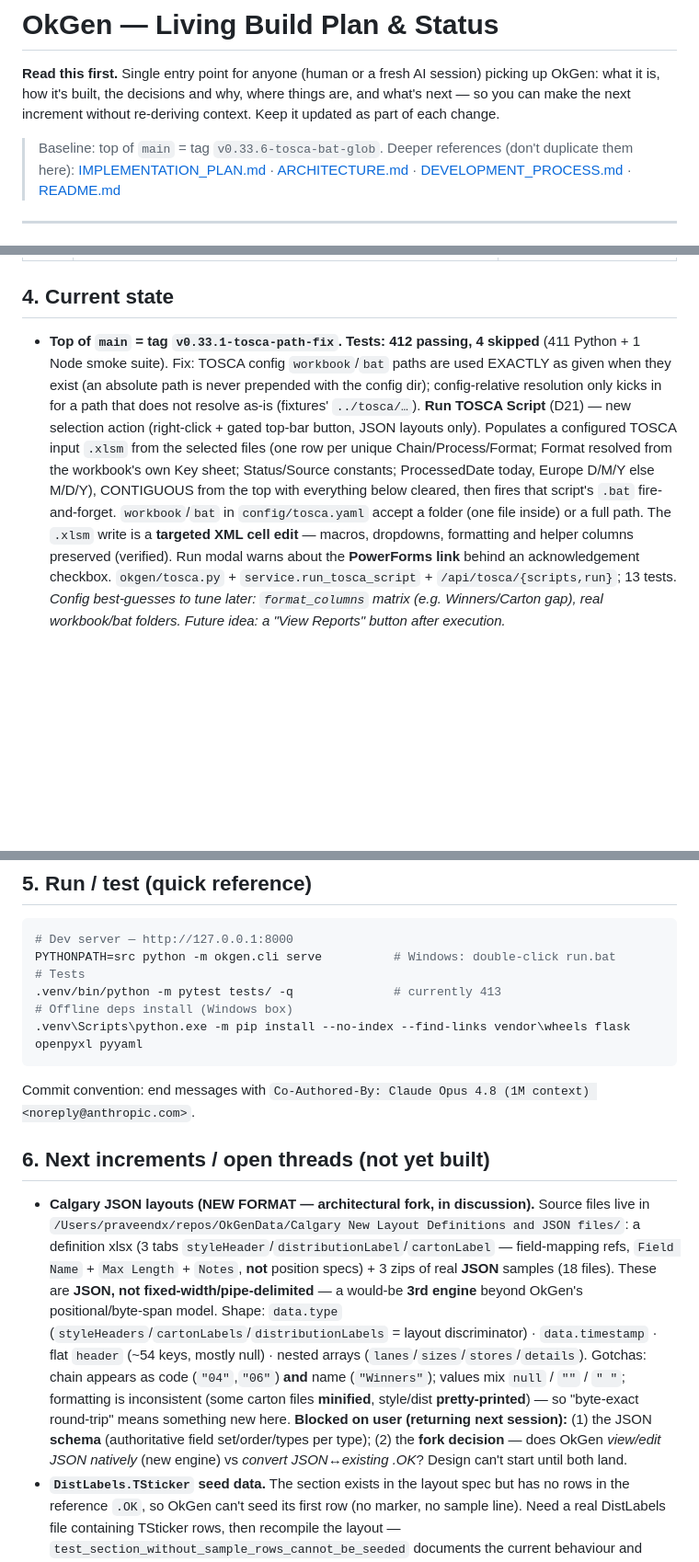
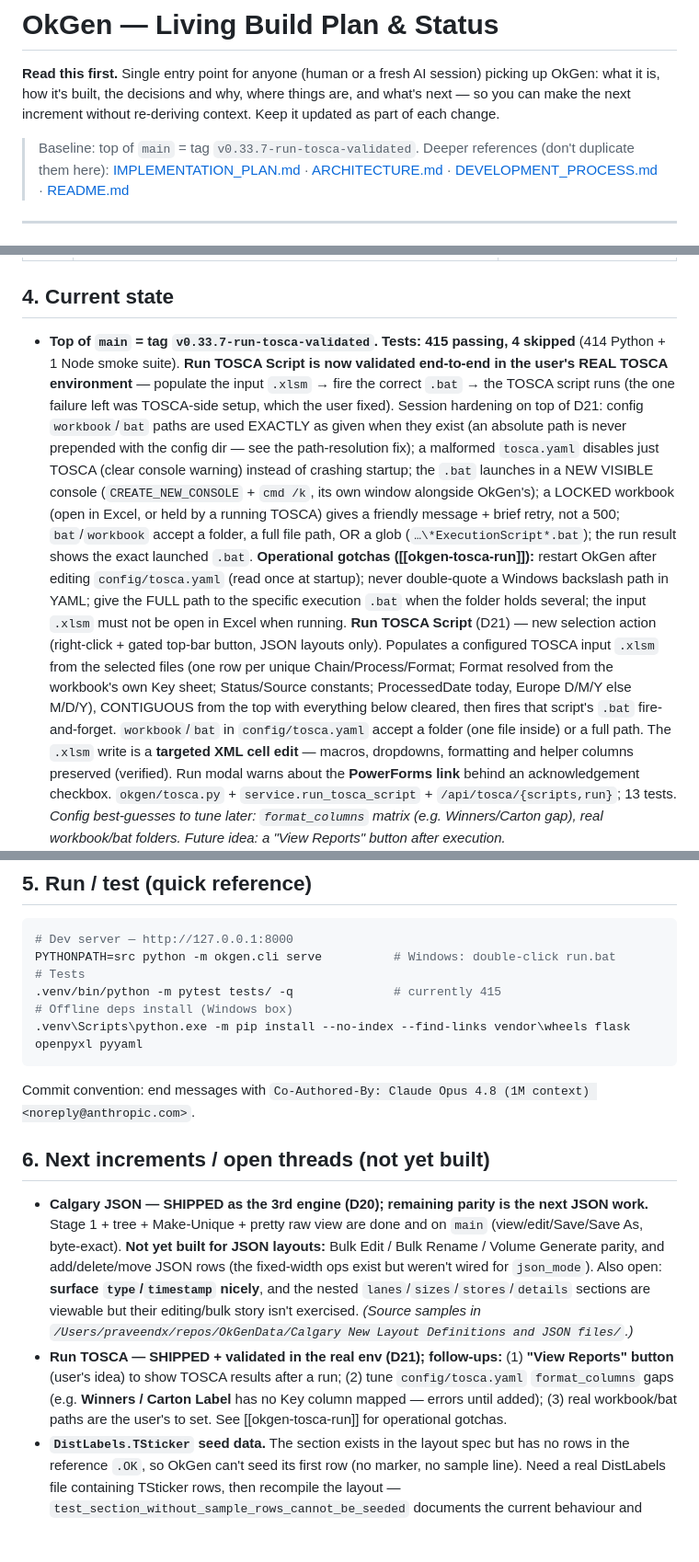
Before and after one commit to VimalaKMVN/OkGen, a Markdown page: PLAN.md, 3 parts joined by grey strips. Shown at 92% size. Drawn GitHub-style; blank space fills up the shorter version.

Commit message:
Close shop: sync PLAN §4/§6 — Run TOSCA validated in real env; 415 passing
Session shipped: significant-space preservation, bulk/single add-row fix,
Calgary JSON 3rd engine, and Run TOSCA Script (populate .xlsm + fire .bat) now
validated end-to-end in the user's real TOSCA environment. PLAN §4 reflects the
final state + the session's TOSCA hardening; §6 open threads refreshed (JSON
bulk/rename/generate parity + add/delete rows; TOSCA View Reports + format_columns
gaps). Memory reconciled outside the repo.

Co-Authored-By: Claude Opus 4.8 (1M context) <noreply@anthropic.com>

````diff
--- a/PLAN.md
+++ b/PLAN.md
@@ -5,7 +5,7 @@ picking up OkGen: what it is, how it's built, the decisions and why, where thing
 are, and what's next — so you can make the next increment without re-deriving
 context. Keep it updated as part of each change.
 
-> Baseline: top of `main` = tag `v0.33.6-tosca-bat-glob`.
+> Baseline: top of `main` = tag `v0.33.7-run-tosca-validated`.
 > Deeper references (don't duplicate them here):
 > [IMPLEMENTATION_PLAN.md](IMPLEMENTATION_PLAN.md) · [ARCHITECTURE.md](ARCHITECTURE.md) ·
 > [DEVELOPMENT_PROCESS.md](DEVELOPMENT_PROCESS.md) · [README.md](README.md)
@@ -85,7 +85,7 @@ later with no core rewrite. (Note: a stale docstring in `service.py` still says
 | D9 | **Config-driven editor-field behavior** — four new YAML-driven layers over the section editor, all resolved server-side and emitted per field: **hide** structural fields (`field_display.yaml`), **read-only** fields shown as a static label (`field_display.yaml`), **derived** computed fields not in the raw file with an `eq`/`neq`/`in`/`nin` rule DSL that the client re-evaluates live (`derived_fields.yaml`), and **chain-edit isolation** blocking cross-region chain changes (`isolated_chain_groups` in `chains.yaml`, enforced in the dropdown **and** on save). | Keep per-layout/vendor UI rules out of code so ops can adjust labels/rules/locks without a release; the same config feeds editor, rename tokens, and save validation for one source of truth |
 
 ## 4. Current state
-- **Top of `main` = tag `v0.33.1-tosca-path-fix`.** **Tests: 412 passing, 4 skipped** (411 Python + 1 Node smoke suite). Fix: TOSCA config `workbook`/`bat` paths are used EXACTLY as given when they exist (an absolute path is never prepended with the config dir); config-relative resolution only kicks in for a path that does not resolve as-is (fixtures' `../tosca/…`).
+- **Top of `main` = tag `v0.33.7-run-tosca-validated`.** **Tests: 415 passing, 4 skipped** (414 Python + 1 Node smoke suite). **Run TOSCA Script is now validated end-to-end in the user's REAL TOSCA environment** — populate the input `.xlsm` → fire the correct `.bat` → the TOSCA script runs (the one failure left was TOSCA-side setup, which the user fixed). Session hardening on top of D21: config `workbook`/`bat` paths are used EXACTLY as given when they exist (an absolute path is never prepended with the config dir — see the path-resolution fix); a malformed `tosca.yaml` disables just TOSCA (clear console warning) instead of crashing startup; the `.bat` launches in a NEW VISIBLE console (`CREATE_NEW_CONSOLE` + `cmd /k`, its own window alongside OkGen's); a LOCKED workbook (open in Excel, or held by a running TOSCA) gives a friendly message + brief retry, not a 500; `bat`/`workbook` accept a folder, a full file path, OR a glob (`…\*ExecutionScript*.bat`); the run result shows the exact launched `.bat`. **Operational gotchas ([[okgen-tosca-run]]):** restart OkGen after editing `config/tosca.yaml` (read once at startup); never double-quote a Windows backslash path in YAML; give the FULL path to the specific execution `.bat` when the folder holds several; the input `.xlsm` must not be open in Excel when running.
   **Run TOSCA Script** (D21) — new selection action (right-click + gated top-bar button, JSON layouts only). Populates a configured TOSCA input `.xlsm` from the selected files (one row per unique Chain/Process/Format; Format resolved from the workbook's own Key sheet; Status/Source constants; ProcessedDate today, Europe D/M/Y else M/D/Y), CONTIGUOUS from the top with everything below cleared, then fires that script's `.bat` fire-and-forget. `workbook`/`bat` in `config/tosca.yaml` accept a folder (one file inside) or a full path. The `.xlsm` write is a **targeted XML cell edit** — macros, dropdowns, formatting and helper columns preserved (verified). Run modal warns about the **PowerForms link** behind an acknowledgement checkbox. `okgen/tosca.py` + `service.run_tosca_script` + `/api/tosca/{scripts,run}`; 13 tests. *Config best-guesses to tune later: `format_columns` matrix (e.g. Winners/Carton gap), real workbook/bat folders. Future idea: a "View Reports" button after execution.*
 - **Prior top of `main` = tag `v0.32.0-calgary-json-engine`** (398 passing).
   **Calgary JSON layouts — a 3rd native engine** (D20), Stage 1 + tree + Make-Unique + pretty raw view. Three new layouts **CalgaryStyleHeader / CalgaryCartonLabel / CalgaryDistLabel** (JSON, not fixed-width/delimited) now open, render, edit, Save/Save As, and Make-Unique — reusing the existing service/editor/raw pipeline via a key-path record model. New `src/okgen/jsonengine.py` (scan-spans + byte-exact splice-on-save), 3 `Calgary*.layout.json` specs (fields + max-lengths + Header/nested-array/details section split, derived from the vendor samples + Excel), and `detect.py` `data.type` detection. Wiring stayed small: `models.py` (json_mode/json_path/json_kind/readonly), `compiler.py`+`registry.py` (load specs), `okfile.py` (parse + `to_bytes` branch), `service.py` (readonly, UTF-8 pretty raw view, skip header stability check, tree lists `.json` with a badge, Make-Unique reads/writes JSON keys), `config.py` (chain **name** alias), `keys.yaml` (Calgary keys). **Byte-exact round-trip verified on all real samples** (pretty AND minified); single-field edit is surgical; Make-Unique re-keys duplicates (ASN ID keeps its `V…A` literal parts; pickListId renumbers). 37 dedicated JSON tests. **Not yet: bulk / rename / volume-generate parity, add/delete JSON rows, Send-to-NiceLabel loader hand-off.**
@@ -184,14 +184,15 @@ later with no core rewrite. (Note: a stale docstring in `service.py` still says
 # Dev server — http://127.0.0.1:8000
 PYTHONPATH=src python -m okgen.cli serve          # Windows: double-click run.bat
 # Tests
-.venv/bin/python -m pytest tests/ -q              # currently 413
+.venv/bin/python -m pytest tests/ -q              # currently 415
 # Offline deps install (Windows box)
 .venv\Scripts\python.exe -m pip install --no-index --find-links vendor\wheels flask openpyxl pyyaml
 ```
 Commit convention: end messages with `Co-Authored-By: Claude Opus 4.8 (1M context) <noreply@anthropic.com>`.
 
 ## 6. Next increments / open threads (not yet built)
-- **Calgary JSON layouts (NEW FORMAT — architectural fork, in discussion).** Source files live in `/Users/praveendx/repos/OkGenData/Calgary New Layout Definitions and JSON files/`: a definition xlsx (3 tabs `styleHeader`/`distributionLabel`/`cartonLabel` — field-mapping refs, `Field Name` + `Max Length` + `Notes`, **not** position specs) + 3 zips of real **JSON** samples (18 files). These are **JSON, not fixed-width/pipe-delimited** — a would-be **3rd engine** beyond OkGen's positional/byte-span model. Shape: `data.type` (`styleHeaders`/`cartonLabels`/`distributionLabels` = layout discriminator) · `data.timestamp` · flat `header` (~54 keys, mostly null) · nested arrays (`lanes`/`sizes`/`stores`/`details`). Gotchas: chain appears as code (`"04"`,`"06"`) **and** name (`"Winners"`); values mix `null` / `""` / `" "`; formatting is inconsistent (some carton files **minified**, style/dist **pretty-printed**) — so "byte-exact round-trip" means something new here. **Blocked on user (returning next session):** (1) the JSON **schema** (authoritative field set/order/types per type); (2) the **fork decision** — does OkGen *view/edit JSON natively* (new engine) vs *convert JSON↔existing .OK*? Design can't start until both land.
+- **Calgary JSON — SHIPPED as the 3rd engine (D20); remaining parity is the next JSON work.** Stage 1 + tree + Make-Unique + pretty raw view are done and on `main` (view/edit/Save/Save As, byte-exact). **Not yet built for JSON layouts:** Bulk Edit / Bulk Rename / Volume Generate parity, and add/delete/move JSON rows (the fixed-width ops exist but weren't wired for `json_mode`). Also open: **surface `type`/`timestamp` nicely**, and the nested `lanes`/`sizes`/`stores`/`details` sections are viewable but their editing/bulk story isn't exercised. *(Source samples in `/Users/praveendx/repos/OkGenData/Calgary New Layout Definitions and JSON files/`.)*
+- **Run TOSCA — SHIPPED + validated in the real env (D21); follow-ups:** (1) **"View Reports" button** (user's idea) to show TOSCA results after a run; (2) tune `config/tosca.yaml` `format_columns` gaps (e.g. **Winners / Carton Label** has no Key column mapped — errors until added); (3) real workbook/bat paths are the user's to set. See [[okgen-tosca-run]] for operational gotchas.
 - **`DistLabels.TSticker` seed data.** The section exists in the layout spec but has no rows in the reference `.OK`, so OkGen can't seed its first row (no marker, no sample line). Need a real DistLabels file containing TSticker rows, then recompile the layout — `test_section_without_sample_rows_cannot_be_seeded` documents the current behaviour and should flip to a reseed test once the data exists.
 - **Production deployment** on the DC/RDP boxes beyond `run.bat` (always-available auto-start) — approach not yet decided. *Pain that reinforces this:* when the app is left running under one RDP user's session, its `python.exe` locks `.venv`, blocking a deploy that deletes it — and a non-admin can't inspect/kill another session's process. Running OkGen as a **Windows Service** (e.g. NSSM) under a dedicated service account would remove per-session locks entirely. Interim helper shipped: `list-active-users.bat` (lists logged-in users so you can reach out).
 - **Productization:** generalize the layout loader to "upload your own fixed-width spec" (the key unlock for a sellable, non-TJX product). Clear IP/ownership first; clean-room any generic version.
````
